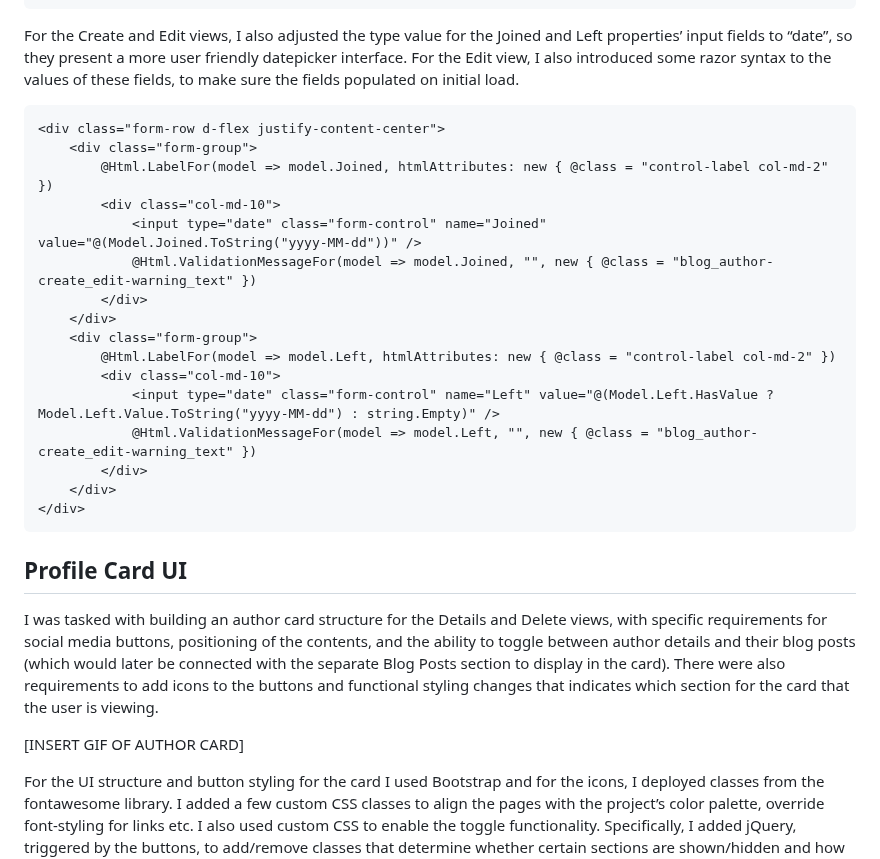
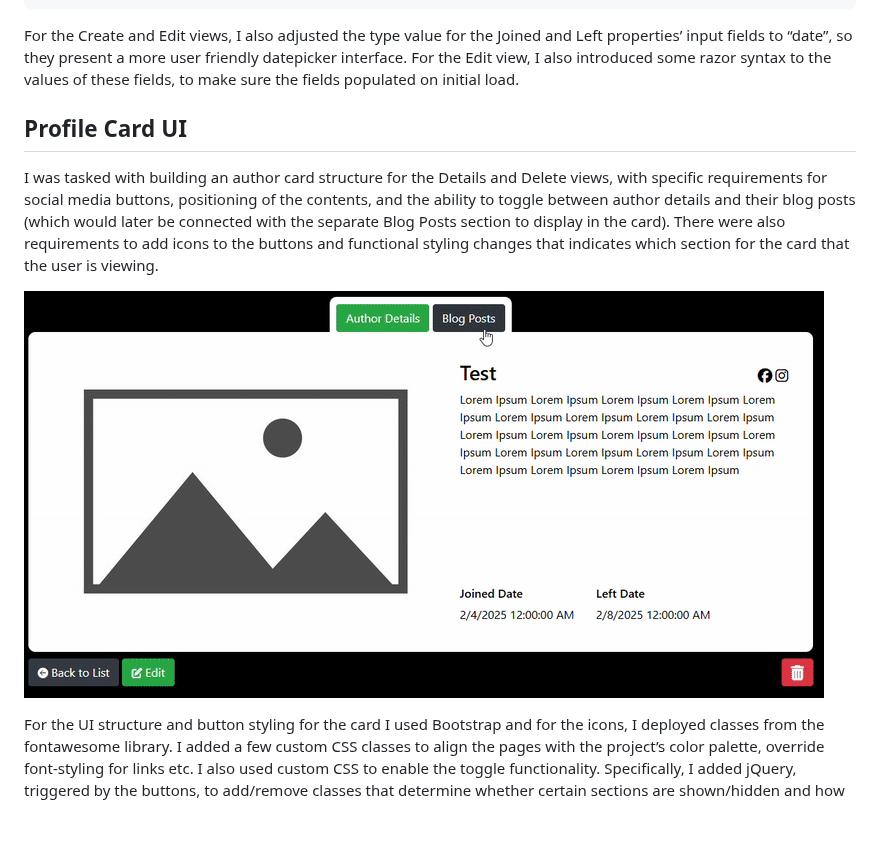
Before and after one commit to Matssim/Live_Project-TheatreCMS3, a Markdown page: README.md, the part around one of its changes. Rendered like a GitHub page; blank space fills up the shorter version.

Commit message:
Update README.md
Fixing HTML code snips and adding demo gifs

```diff
--- a/README.md
+++ b/README.md
@@ -51,7 +51,7 @@ For the front-end on the CRUD pages, I built most of the required structure with
 
 For the Create and Edit views, I also adjusted the type value for the Joined and Left properties’ input fields to “date”, so they present a more user friendly datepicker interface. For the Edit view, I also introduced some razor syntax to the values of these fields, to make sure the fields populated on initial load.
 
-
+<!--
     <div class="form-row d-flex justify-content-center">
         <div class="form-group">
             @Html.LabelFor(model => model.Joined, htmlAttributes: new { @class = "control-label col-md-2" })
@@ -68,13 +68,13 @@ For the Create and Edit views, I also adjusted the type value for the Joined and
             </div>
         </div>
     </div>
-
+-->
 
 ## Profile Card UI
 
 I was tasked with building an author card structure for the Details and Delete views, with specific requirements for social media buttons, positioning of the contents, and the ability to toggle between author details and their blog posts (which would later be connected with the separate Blog Posts section to display in the card). There were also requirements to add icons to the buttons and functional styling changes that indicates which section for the card that the user is viewing.
 
-[INSERT GIF OF AUTHOR CARD]
+![AUTHOR CARD DEMO](https://github.com/Matssim/Live_Project-TheatreCMS3/blob/main/PresentationMaterials/AuthorCardDemo-ezgif.com-video-to-gif-converter.gif)
 
 For the UI structure and button styling for the card I used Bootstrap and for the icons, I deployed classes from the fontawesome library. I added a few custom CSS classes to align the pages with the project’s color palette, override font-styling for links etc. I also used custom CSS to enable the toggle functionality. Specifically, I added jQuery, triggered by the buttons, to add/remove classes that determine whether certain sections are shown/hidden and how buttons are styled.
 
```
Also changed, not shown: other parts of README.md (+5 -2 lines).
